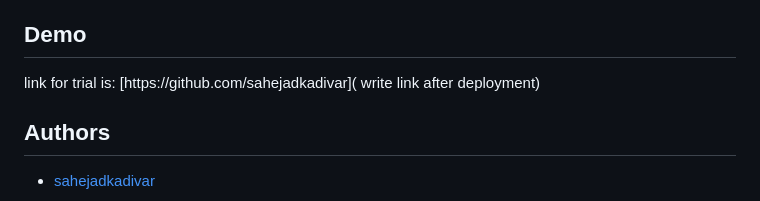
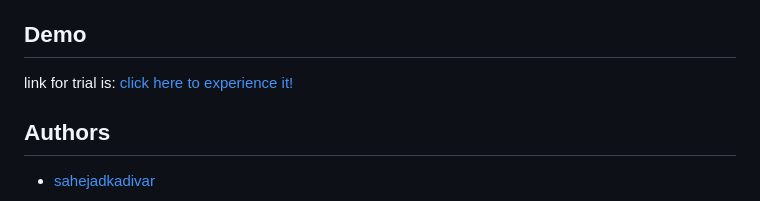
Before and after one commit to sahejadkadivar/placement-cell-application, a Markdown page: README.md, the part around the change. Rendered like a GitHub page.

```diff
--- a/README.md
+++ b/README.md
@@ -69,7 +69,7 @@ Feel free to contribute to this project by creating issues or submitting pull re
 ## Demo
 
 link for trial is:
-[https://github.com/sahejadkadivar]( write link after deployment)
+[click here to experience it!](https://placement-cell-application-gfgo.onrender.com)
 
 ## Authors
 
```
